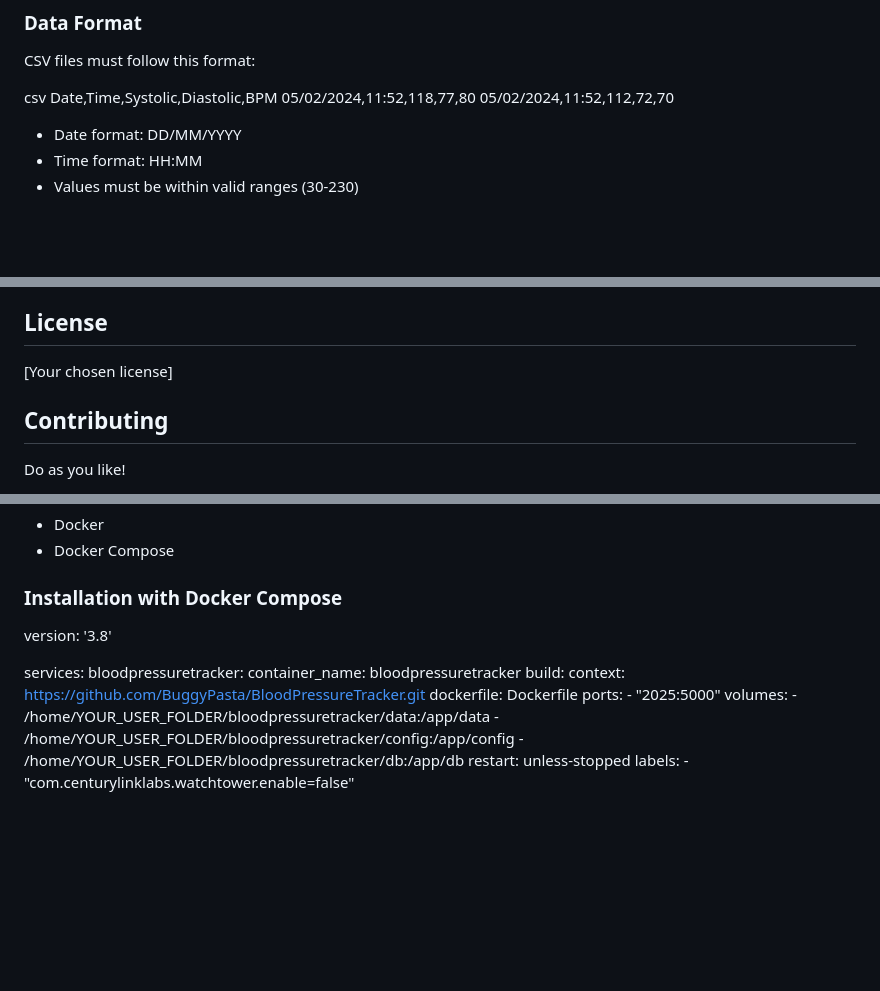
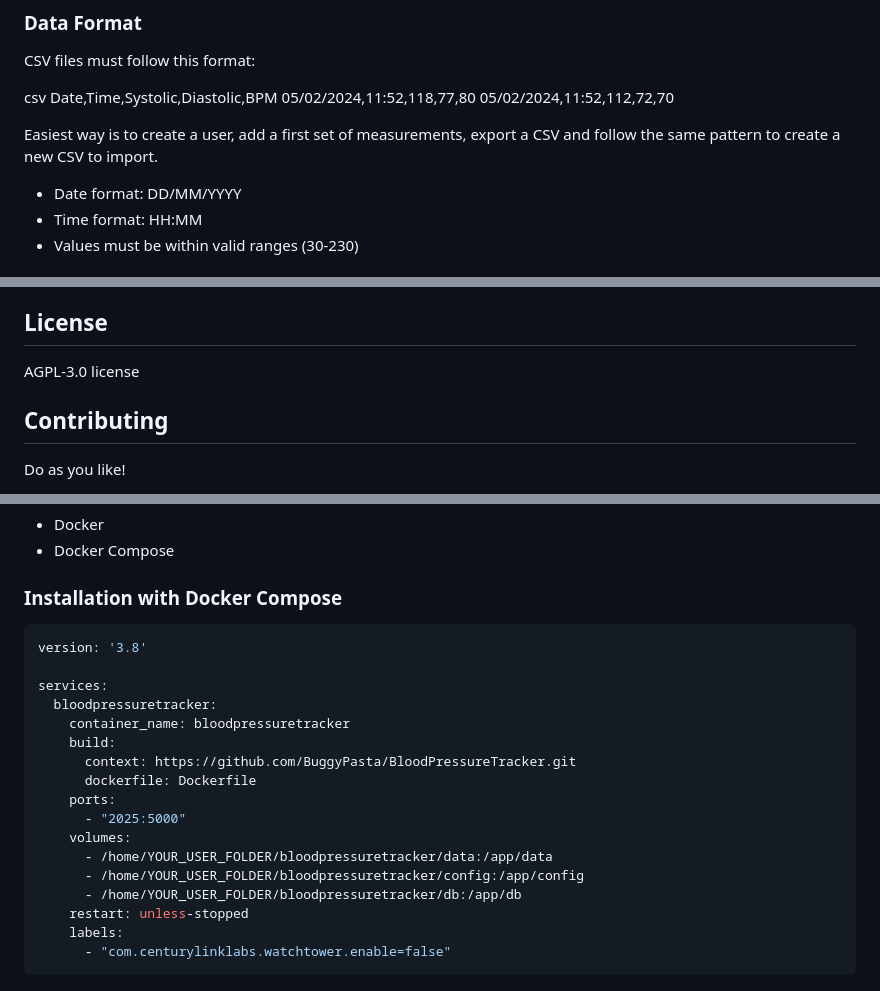
Before and after one commit to BuggyPasta/BloodPressureTracker, a Markdown page: README.md, 3 parts joined by grey strips. Rendered like a GitHub page; blank space fills up the shorter version.

````diff
--- a/README.md
+++ b/README.md
@@ -52,6 +52,8 @@ csv
 Date,Time,Systolic,Diastolic,BPM
 05/02/2024,11:52,118,77,80
 05/02/2024,11:52,112,72,70
+
+Easiest way is to create a user, add a first set of measurements, export a CSV and follow the same pattern to create a new CSV to import.
 
 - Date format: DD/MM/YYYY
 - Time format: HH:MM
@@ -96,7 +98,7 @@ Date,Time,Systolic,Diastolic,BPM
 - Error handling for all operations
 
 ## License
-[Your chosen license]
+AGPL-3.0 license
 
 ## Contributing
 Do as you like!
@@ -115,6 +117,7 @@ Buggy Pasta, with the help of A.I. because he is otherwise worthless in programm
 
 ### Installation with Docker Compose
 
+```yaml
 version: '3.8'
 
 services:
@@ -132,3 +135,4 @@ services:
     restart: unless-stopped
     labels:
       - "com.centurylinklabs.watchtower.enable=false"
+```
````
Also changed, not shown: other parts of README.md (+5 -5 lines).
